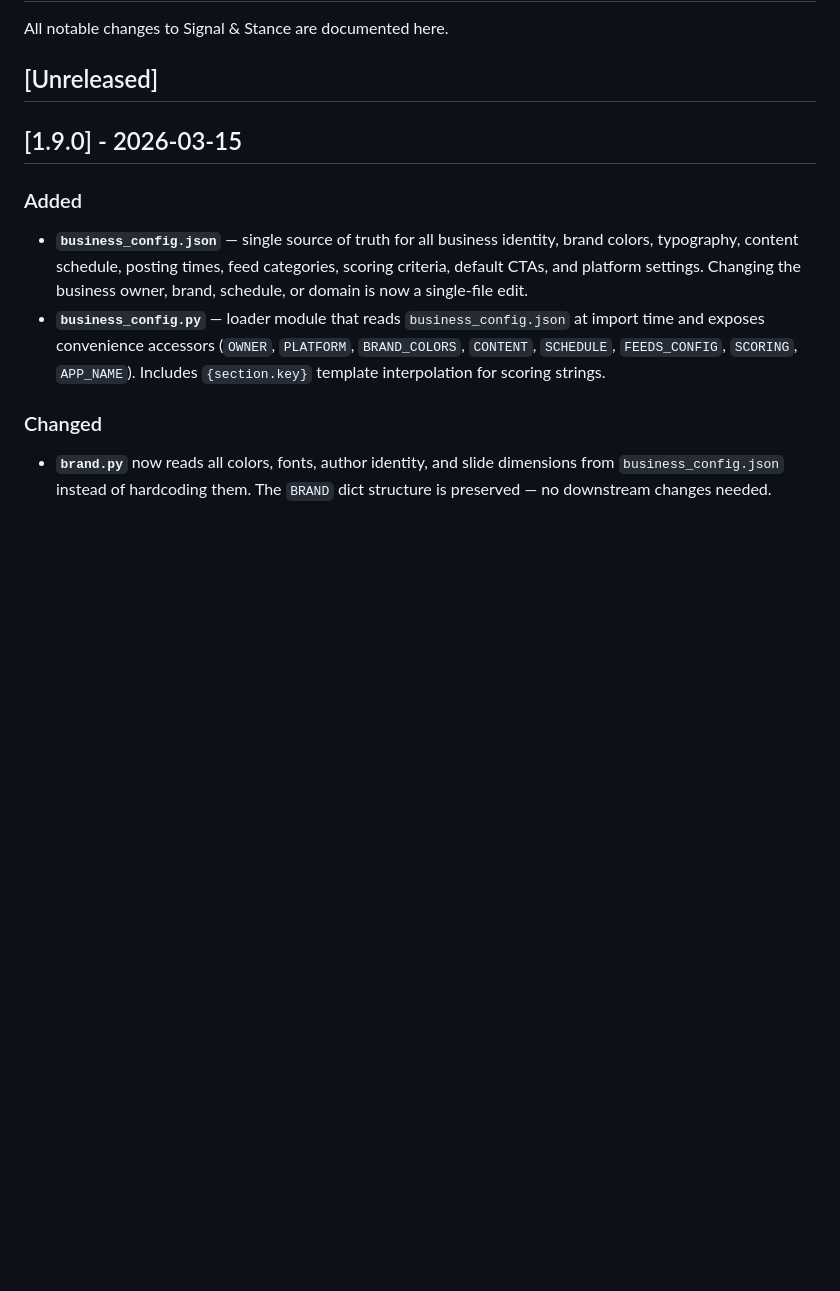
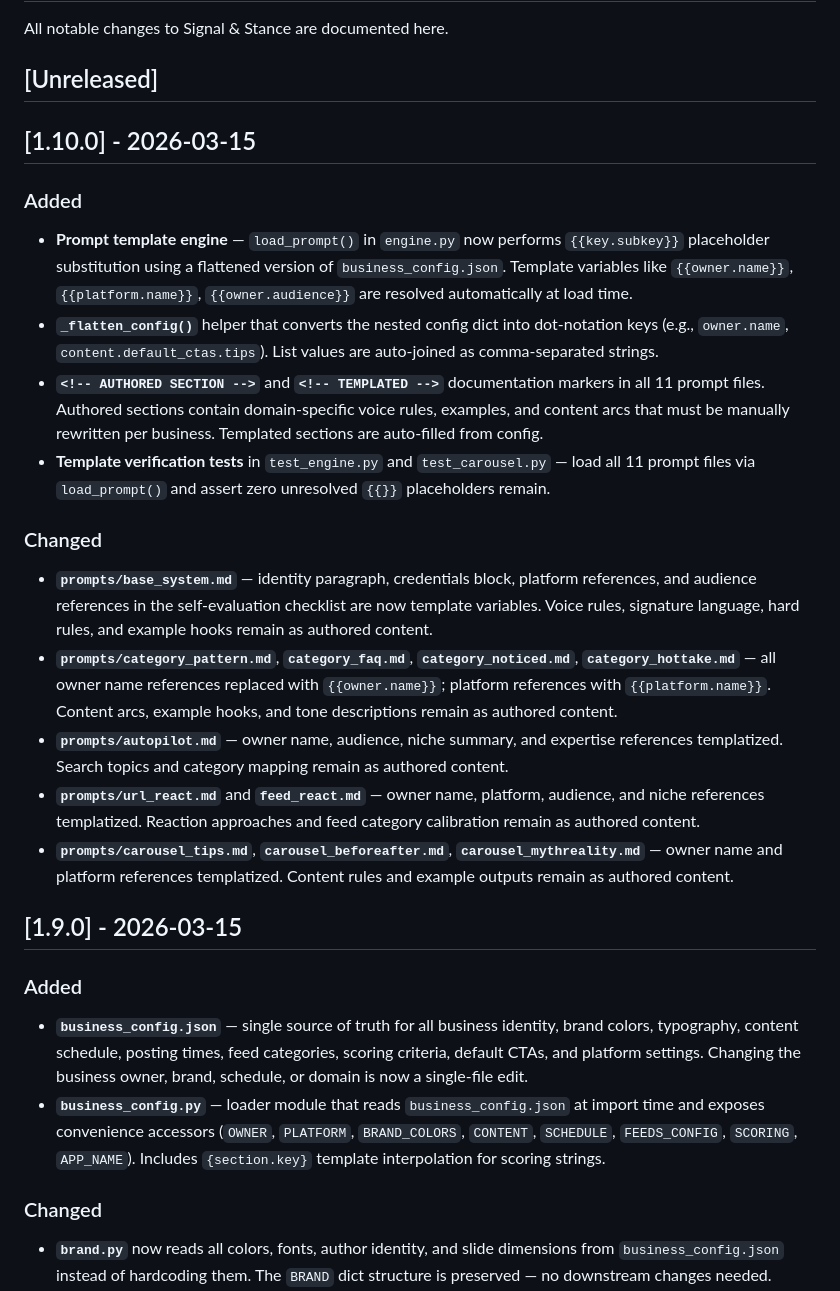
Before and after one commit to stonemorgan/signalstance, a Markdown page: signal-and-stance/CHANGELOG.md, the part around the change. Rendered like a GitHub page; blank space fills up the shorter version.

```diff
--- a/signal-and-stance/CHANGELOG.md
+++ b/signal-and-stance/CHANGELOG.md
@@ -3,6 +3,21 @@
 All notable changes to Signal & Stance are documented here.
 
 ## [Unreleased]
+
+## [1.10.0] - 2026-03-15
+
+### Added
+- **Prompt template engine** — `load_prompt()` in `engine.py` now performs `{{key.subkey}}` placeholder substitution using a flattened version of `business_config.json`. Template variables like `{{owner.name}}`, `{{platform.name}}`, `{{owner.audience}}` are resolved automatically at load time.
+- **`_flatten_config()`** helper that converts the nested config dict into dot-notation keys (e.g., `owner.name`, `content.default_ctas.tips`). List values are auto-joined as comma-separated strings.
+- **`<!-- AUTHORED SECTION -->`** and **`<!-- TEMPLATED -->`** documentation markers in all 11 prompt files. Authored sections contain domain-specific voice rules, examples, and content arcs that must be manually rewritten per business. Templated sections are auto-filled from config.
+- **Template verification tests** in `test_engine.py` and `test_carousel.py` — load all 11 prompt files via `load_prompt()` and assert zero unresolved `{{}}` placeholders remain.
+
+### Changed
+- **`prompts/base_system.md`** — identity paragraph, credentials block, platform references, and audience references in the self-evaluation checklist are now template variables. Voice rules, signature language, hard rules, and example hooks remain as authored content.
+- **`prompts/category_pattern.md`**, **`category_faq.md`**, **`category_noticed.md`**, **`category_hottake.md`** — all owner name references replaced with `{{owner.name}}`; platform references with `{{platform.name}}`. Content arcs, example hooks, and tone descriptions remain as authored content.
+- **`prompts/autopilot.md`** — owner name, audience, niche summary, and expertise references templatized. Search topics and category mapping remain as authored content.
+- **`prompts/url_react.md`** and **`feed_react.md`** — owner name, platform, audience, and niche references templatized. Reaction approaches and feed category calibration remain as authored content.
+- **`prompts/carousel_tips.md`**, **`carousel_beforeafter.md`**, **`carousel_mythreality.md`** — owner name and platform references templatized. Content rules and example outputs remain as authored content.
 
 ## [1.9.0] - 2026-03-15
 
```
Also changed, not shown: signal-and-stance/README.md (+14 -1 lines).
